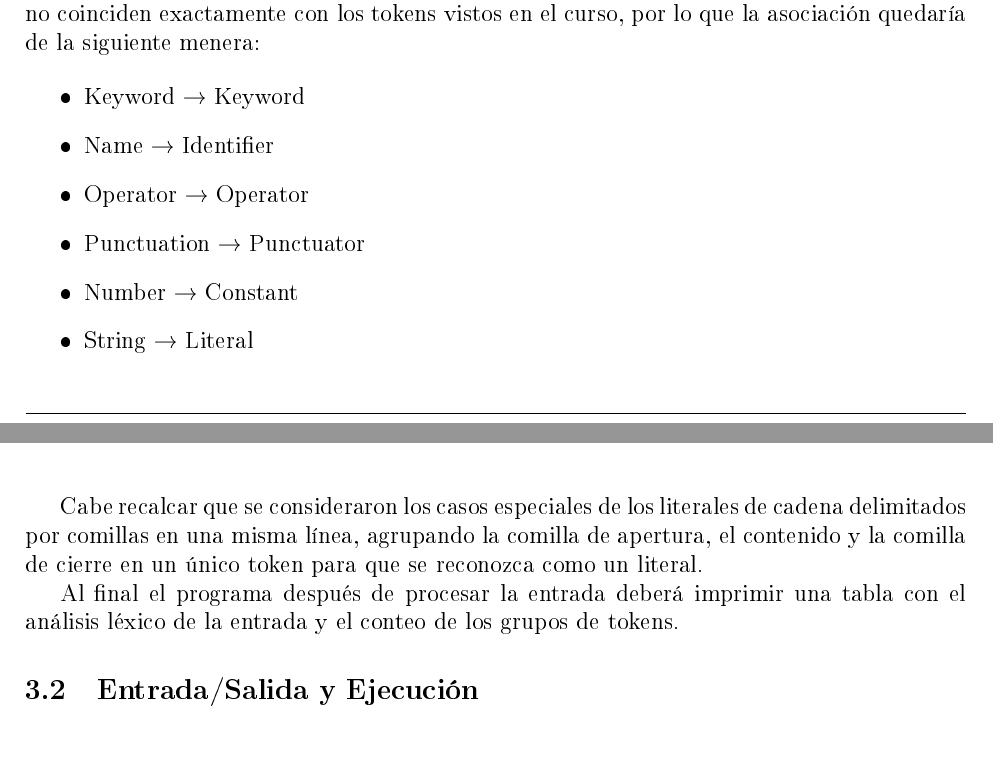
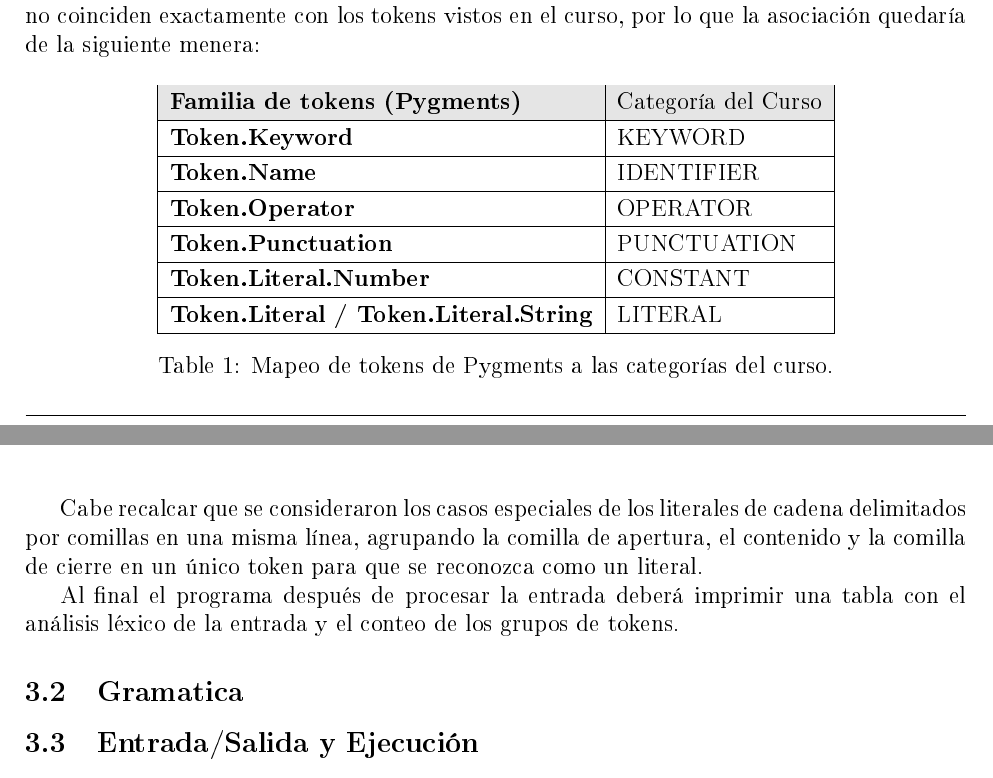
Before and after one commit to AngelHusielLaraHernandez/Compiladores_Documentacion, a LaTeX document (main.tex): two parts of pages 5 and 6 of 8, joined at a grey line, cut so that both start at the same text, the shorter picture padded with empty space. The pictures show the PDF file main.pdf that the author committed with the source.

```diff
--- a/main.tex
+++ b/main.tex
@@ -149,18 +150,29 @@
 
 Al momento de usar Pygments se tuvó en cuenta que la Familias de tokens de Pygments no coinciden exactamente con los tokens vistos en el curso, por lo que la asociación quedaría de la siguiente menera:
 
-\begin{itemize}
-    \item Keyword → Keyword
-    \item Name → Identifier
-    \item Operator → Operator
-    \item Punctuation → Punctuator
-    \item Number → Constant
-    \item String → Literal
-\end{itemize}
+\begin{table}[h]
+    \centering
+    \renewcommand{\arraystretch}{1.2}
+        \begin{tabular}{|>{\bfseries}l|l|}
+        \hline
+        \rowcolor{gray!20} Familia de tokens (Pygments) & Categoría del Curso \\ \hline
+        Token.Keyword & KEYWORD \\ \hline
+        Token.Name & IDENTIFIER \\ \hline
+        Token.Operator & OPERATOR \\ \hline
+        Token.Punctuation & PUNCTUATION \\ \hline
+        Token.Literal.Number & CONSTANT \\ \hline
+        Token.Literal / Token.Literal.String & LITERAL \\ \hline
+    \end{tabular}
+    \caption{Mapeo de tokens de Pygments a las categorías del curso.}
+    \label{tab:token_mapping}
+\end{table}
 
 Cabe recalcar que se consideraron los casos especiales de los literales de cadena delimitados por comillas en una misma línea, agrupando la comilla de apertura, el contenido y la comilla de cierre en un único token para que se reconozca como un literal.
 
 Al final el programa después de procesar la entrada deberá imprimir una tabla con el análisis léxico de la entrada y el conteo de los grupos de tokens.
+
+\subsection{Gramatica}
+
 
 \subsection{Entrada/Salida y Ejecución}
 
```
Also changed, not shown: main.pdf, python/README.md, main.tex (1 more changed lines).
